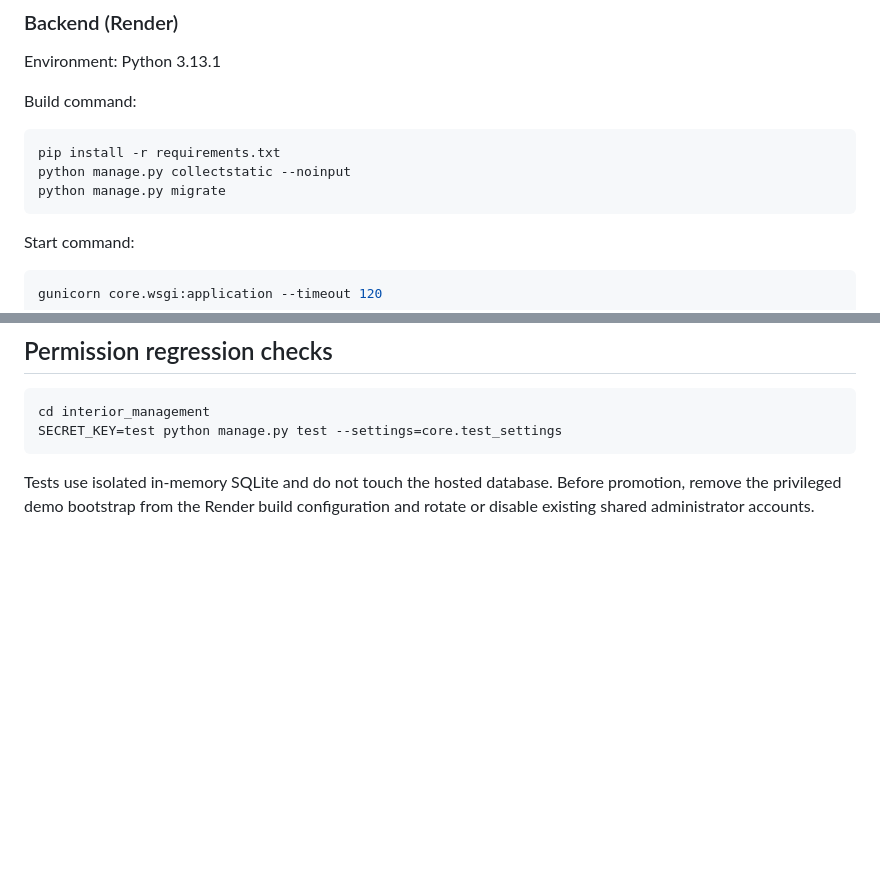
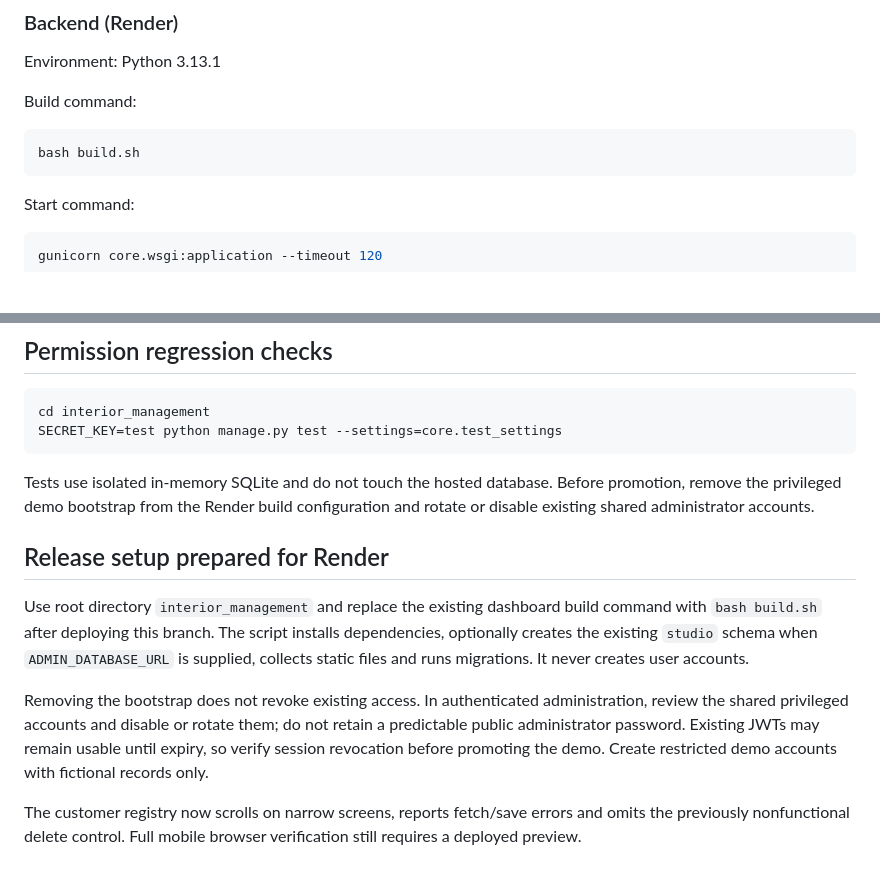
Before and after one commit to Yusuf-cm/interior-design-management-system, a Markdown page: README.md, 2 parts joined by grey strips. Drawn GitHub-style; blank space fills up the shorter version.

Commit message:
Improve mobile customer registry and document safe Render build

````diff
--- a/README.md
+++ b/README.md
@@ -151,9 +151,7 @@ Environment: Python 3.13.1
 Build command:
 
 ```bash
-pip install -r requirements.txt
-python manage.py collectstatic --noinput
-python manage.py migrate
+bash build.sh
 ```
 
 Start command:
@@ -245,3 +243,12 @@ SECRET_KEY=test python manage.py test --settings=core.test_settings
 ```
 
 Tests use isolated in-memory SQLite and do not touch the hosted database. Before promotion, remove the privileged demo bootstrap from the Render build configuration and rotate or disable existing shared administrator accounts.
+
+
+## Release setup prepared for Render
+
+Use root directory `interior_management` and replace the existing dashboard build command with `bash build.sh` after deploying this branch. The script installs dependencies, optionally creates the existing `studio` schema when `ADMIN_DATABASE_URL` is supplied, collects static files and runs migrations. It never creates user accounts.
+
+Removing the bootstrap does not revoke existing access. In authenticated administration, review the shared privileged accounts and disable or rotate them; do not retain a predictable public administrator password. Existing JWTs may remain usable until expiry, so verify session revocation before promoting the demo. Create restricted demo accounts with fictional records only.
+
+The customer registry now scrolls on narrow screens, reports fetch/save errors and omits the previously nonfunctional delete control. Full mobile browser verification still requires a deployed preview.
````
